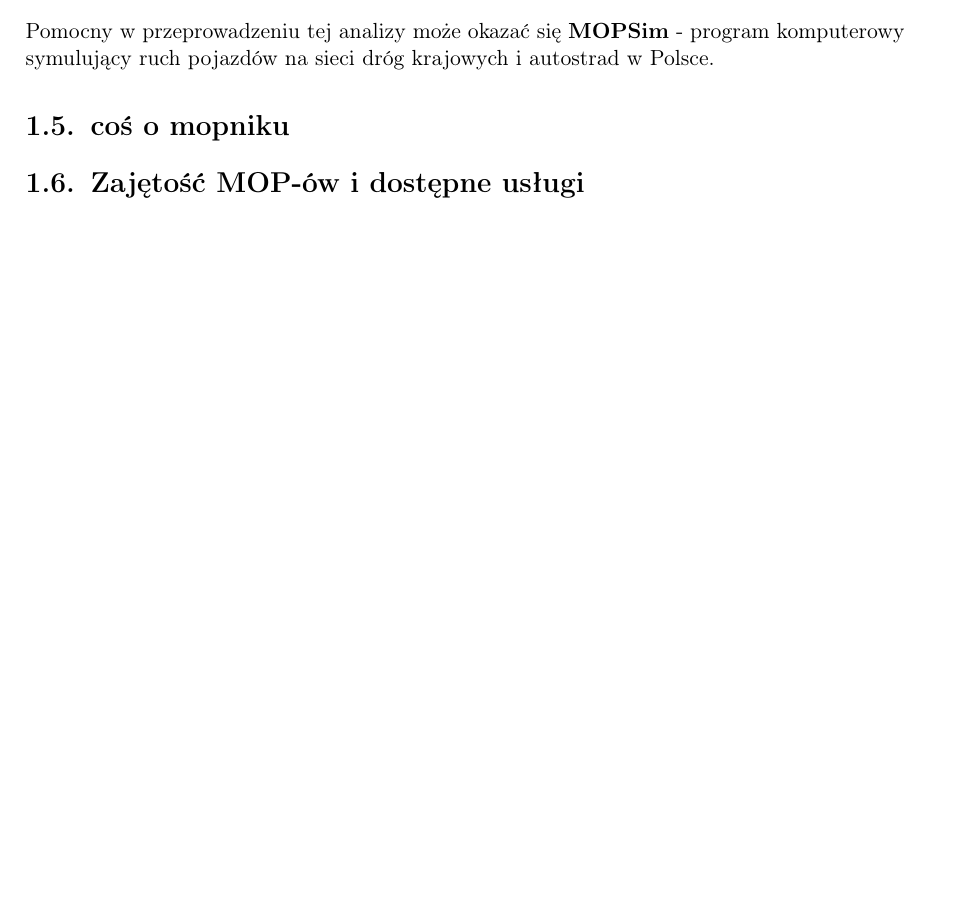
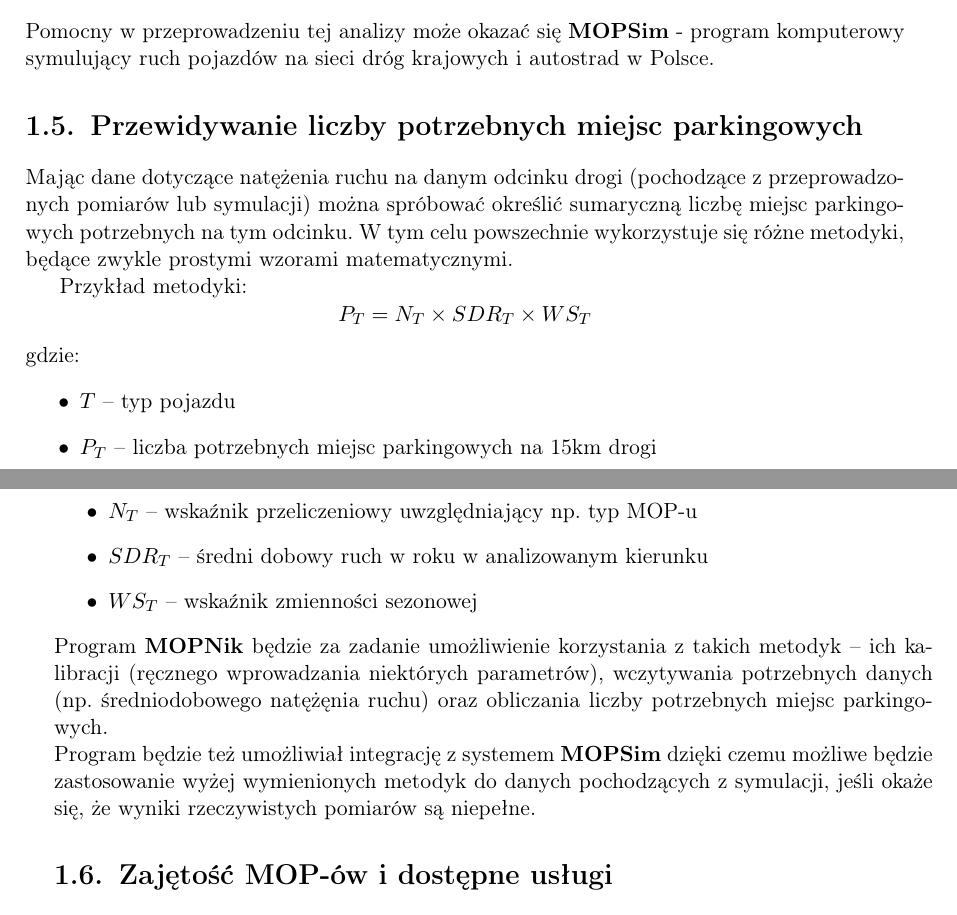
Before and after one commit to mopsy-team/dokumentacja, a LaTeX thesis (praca/praca.tex): part of page 12 of 31 before the commit and two parts of pages 12 and 13 of 31 after it, the two joined at a grey line, cut so that both start at the same text, the shorter picture padded with empty space. Compiled offline with pdfLaTeX.

Commit message:
Add description of MOPnik in Introduction

```diff
--- a/praca/praca.tex
+++ b/praca/praca.tex
@@ -94,7 +94,31 @@ Efektywne rozmieszczenie coraz większej liczby MOP-ów jest jednym z głównych
 Pomocny w przeprowadzeniu tej analizy może okazać się \textbf{MOPSim} - program komputerowy symulujący ruch pojazdów na
 sieci dróg krajowych i autostrad w Polsce.
 
-\section{coś o mopniku}
+\section{Przewidywanie liczby potrzebnych miejsc parkingowych}
+Mając dane dotyczące natężenia ruchu na danym odcinku drogi (pochodzące z
+przeprowadzonych pomiarów lub symulacji) można spróbować określić sumaryczną
+liczbę miejsc parkingowych potrzebnych na tym odcinku. W tym celu powszechnie
+wykorzystuje się różne metodyki, będące zwykle prostymi wzorami matematycznymi.
+
+Przykład metodyki:
+$$ P_T = N_T \times SDR_T \times WS_T $$
+gdzie:
+\begin{itemize}
+  \item $T$ -- typ pojazdu
+  \item $P_T$ -- liczba potrzebnych miejsc parkingowych na 15km drogi
+  \item $N_T$ -- wskaźnik przeliczeniowy uwzględniający np. typ MOP-u
+  \item $SDR_T$ -- średni dobowy ruch w roku w analizowanym kierunku
+  \item $WS_T$ -- wskaźnik zmienności sezonowej
+\end{itemize}
+Program \textbf{MOPNik} będzie za zadanie umożliwienie korzystania z
+takich metodyk -- ich kalibracji (ręcznego wprowadzania niektórych parametrów),
+wczytywania potrzebnych danych (np. średniodobowego natężęnia ruchu)
+oraz obliczania liczby potrzebnych miejsc parkingowych. \\
+Program będzie też umożliwiał integrację z systemem \textbf{MOPSim} dzięki
+czemu możliwe będzie zastosowanie wyżej wymienionych metodyk do danych
+pochodzących z symulacji, jeśli okaże się, że wyniki rzeczywistych pomiarów są
+niepełne.
+
 
 \section{Zajętość MOP-ów i dostępne usługi}
 
```
Also changed, not shown: praca/praca.tex (6 more changed lines).
